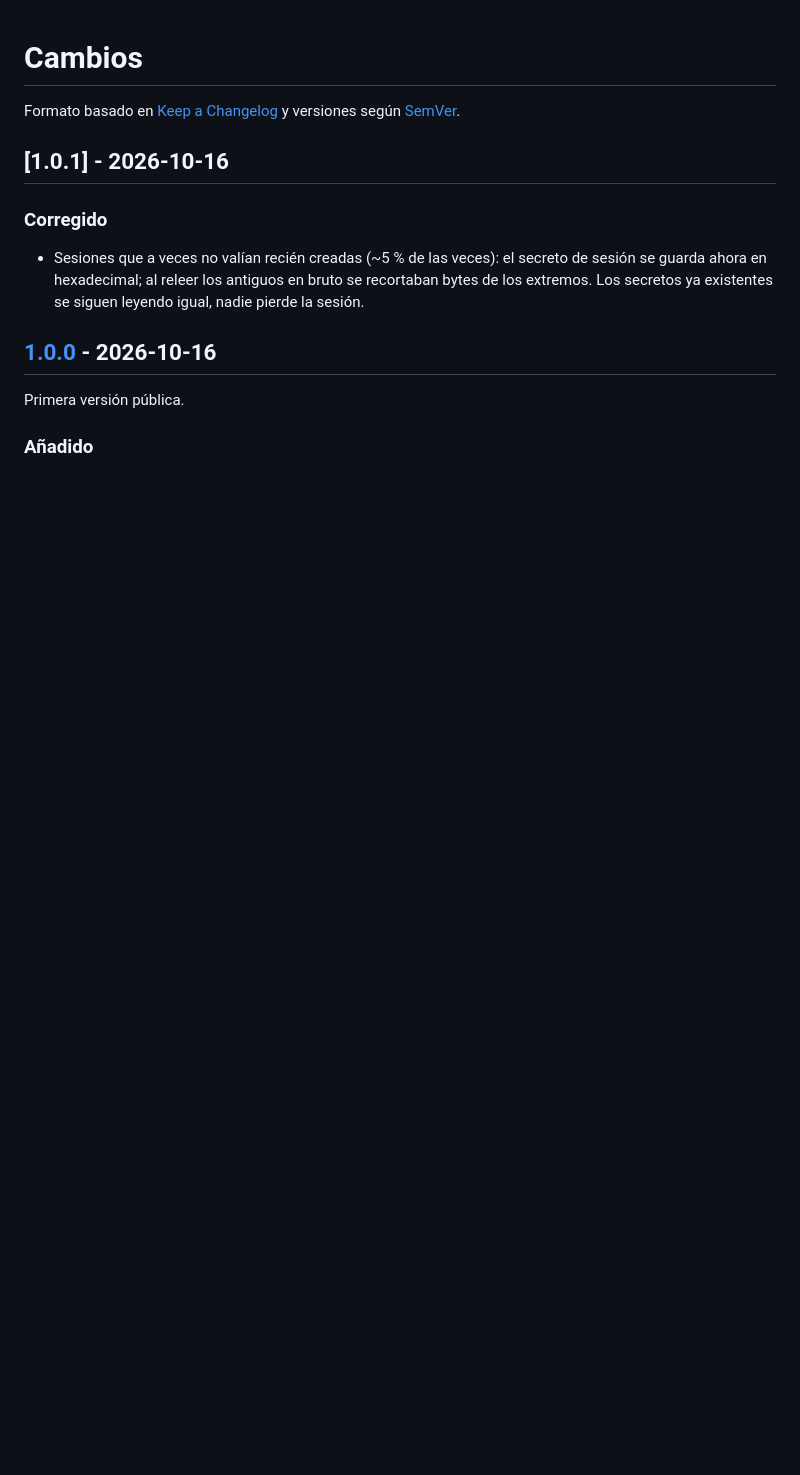
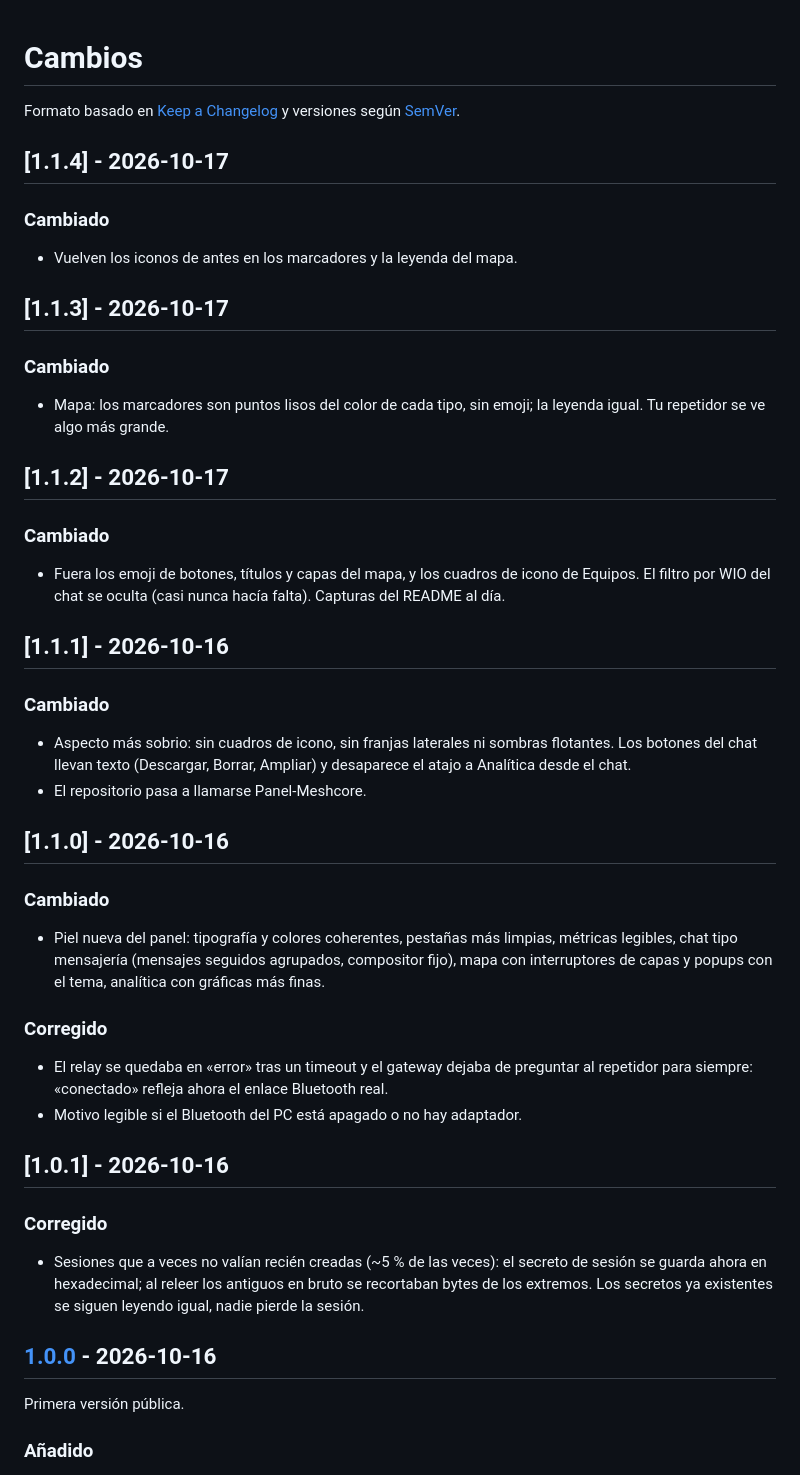
Before and after one commit to odegaard12/Panel-Meshcore, a Markdown page: CHANGELOG.md, the part around the change. Drawn GitHub-style; blank space fills up the shorter version.

```diff
--- a/CHANGELOG.md
+++ b/CHANGELOG.md
@@ -2,6 +2,46 @@
 
 Formato basado en [Keep a Changelog](https://keepachangelog.com/es-ES/1.1.0/) y versiones
 según [SemVer](https://semver.org/lang/es/).
+
+## [1.1.4] - 2026-10-17
+
+### Cambiado
+- Vuelven los iconos de antes en los marcadores y la leyenda del mapa.
+
+## [1.1.3] - 2026-10-17
+
+### Cambiado
+- Mapa: los marcadores son puntos lisos del color de cada tipo, sin emoji;
+  la leyenda igual. Tu repetidor se ve algo más grande.
+
+## [1.1.2] - 2026-10-17
+
+### Cambiado
+- Fuera los emoji de botones, títulos y capas del mapa, y los cuadros de
+  icono de Equipos. El filtro por WIO del chat se oculta (casi nunca hacía
+  falta). Capturas del README al día.
+
+## [1.1.1] - 2026-10-16
+
+### Cambiado
+- Aspecto más sobrio: sin cuadros de icono, sin franjas laterales ni sombras
+  flotantes. Los botones del chat llevan texto (Descargar, Borrar, Ampliar)
+  y desaparece el atajo a Analítica desde el chat.
+- El repositorio pasa a llamarse Panel-Meshcore.
+
+## [1.1.0] - 2026-10-16
+
+### Cambiado
+- Piel nueva del panel: tipografía y colores coherentes, pestañas más limpias,
+  métricas legibles, chat tipo mensajería (mensajes seguidos agrupados,
+  compositor fijo), mapa con interruptores de capas y popups con el tema,
+  analítica con gráficas más finas.
+
+### Corregido
+- El relay se quedaba en «error» tras un timeout y el gateway dejaba de
+  preguntar al repetidor para siempre: «conectado» refleja ahora el enlace
+  Bluetooth real.
+- Motivo legible si el Bluetooth del PC está apagado o no hay adaptador.
 
 ## [1.0.1] - 2026-10-16
 
```
Also changed, not shown: README.md (+1 -1 lines), docs/img/analitica.png, docs/img/chat.png, docs/img/equipos.png, 3 other files.
